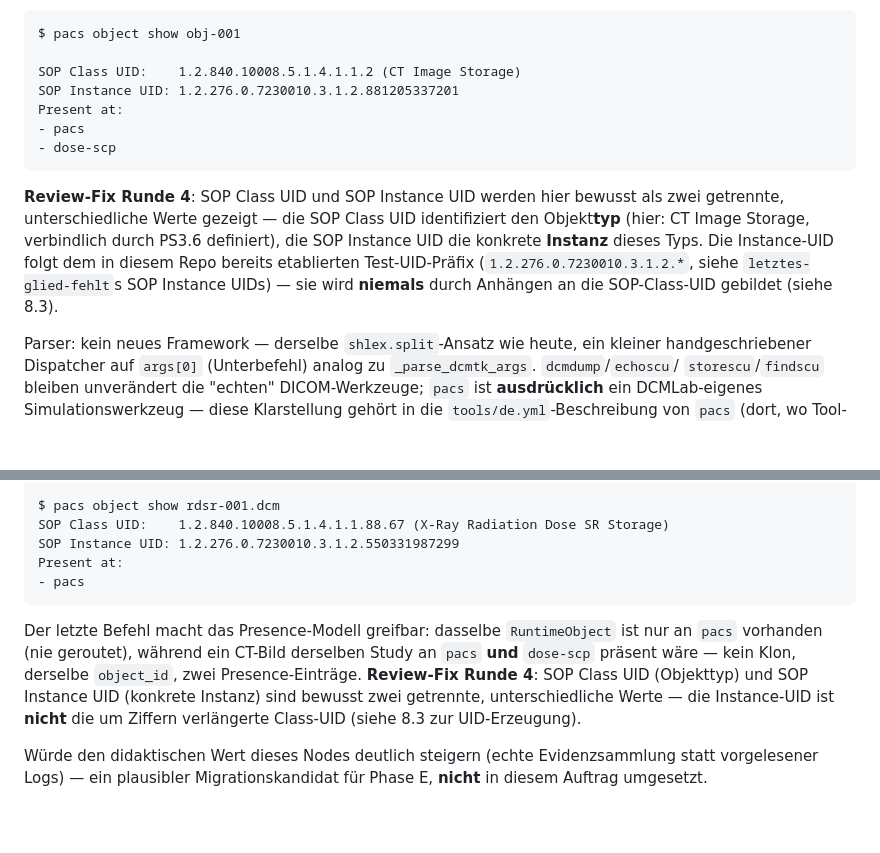
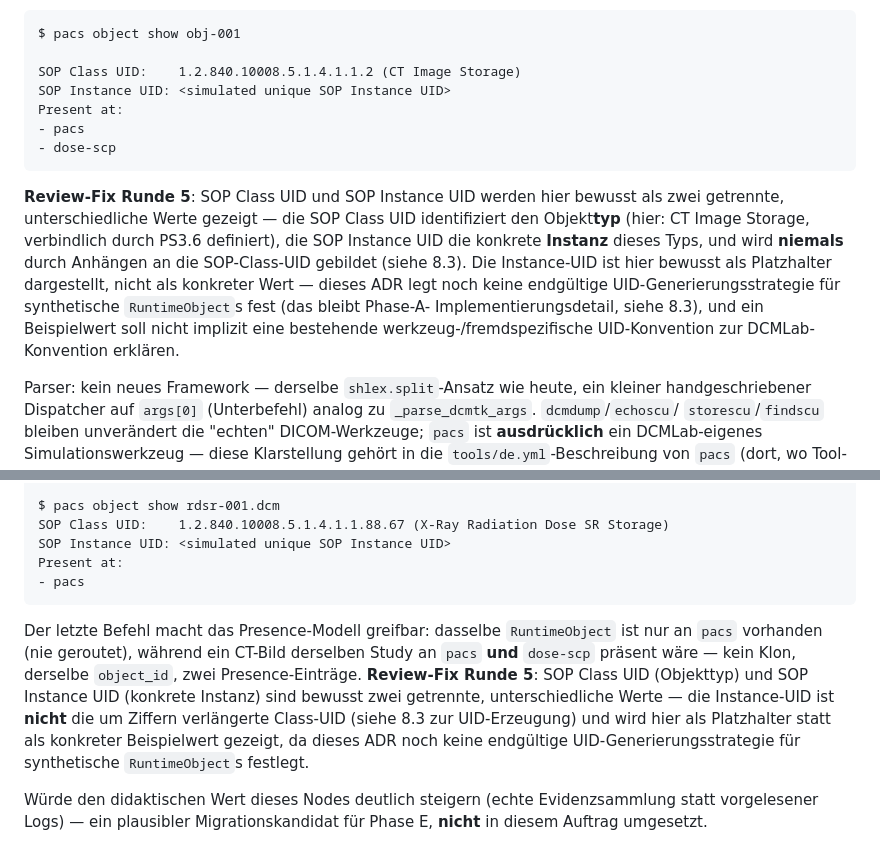
Before and after one commit to ley338-gif/DCMLab, a Markdown page: docs/adr/0120-advanced-pacs-operations-sandbox.md, 2 parts joined by grey strips. Rendered like a GitHub page; blank space fills up the shorter version.

Commit message:
docs: clarify simulated SOP instance UID in ADR 0120
Beide Beispiele ("pacs object show") zeigten eine konkrete SOP
Instance UID nach dem im Repo etablierten Test-UID-Praefix
(1.2.276.0.7230010.3.1.2.*). Da ADR 0120 bewusst noch keine
endgueltige UID-Generierungsstrategie fuer synthetische
RuntimeObjects festlegt, ersetzt durch einen neutralen Platzhalter
(<simulated unique SOP Instance UID>), damit das Architekturdokument
keine bestehende werkzeug-/fremdspezifische Konvention implizit zur
DCMLab-Konvention erklaert. SOP Class UID bleibt unveraendert korrekt
dargestellt, weiterhin klar von der SOP Instance UID getrennt.

Keine weiteren Aenderungen -- reiner Dokumentationsfix.

Co-Authored-By: Claude Sonnet 5 <noreply@anthropic.com>

````diff
--- a/docs/adr/0120-advanced-pacs-operations-sandbox.md
+++ b/docs/adr/0120-advanced-pacs-operations-sandbox.md
@@ -1232,21 +1232,24 @@ eines einzelnen Objekts über mehrere Hosts zeigt:
 $ pacs object show obj-001
 
 SOP Class UID:    1.2.840.10008.5.1.4.1.1.2 (CT Image Storage)
-SOP Instance UID: 1.2.276.0.7230010.3.1.2.881205337201
+SOP Instance UID: <simulated unique SOP Instance UID>
 Present at:
 - pacs
 - dose-scp
 ```
 
-**Review-Fix Runde 4**: SOP Class UID und SOP Instance UID werden hier
+**Review-Fix Runde 5**: SOP Class UID und SOP Instance UID werden hier
 bewusst als zwei getrennte, unterschiedliche Werte gezeigt — die SOP
 Class UID identifiziert den Objekt**typ** (hier: CT Image Storage,
 verbindlich durch PS3.6 definiert), die SOP Instance UID die
-konkrete **Instanz** dieses Typs. Die Instance-UID folgt dem in diesem
-Repo bereits etablierten Test-UID-Präfix
-(`1.2.276.0.7230010.3.1.2.*`, siehe `letztes-glied-fehlt`s SOP Instance
-UIDs) — sie wird **niemals** durch Anhängen an die SOP-Class-UID
-gebildet (siehe 8.3).
+konkrete **Instanz** dieses Typs, und wird **niemals** durch Anhängen
+an die SOP-Class-UID gebildet (siehe 8.3). Die Instance-UID ist hier
+bewusst als Platzhalter dargestellt, nicht als konkreter Wert — dieses
+ADR legt noch keine endgültige UID-Generierungsstrategie für
+synthetische `RuntimeObject`s fest (das bleibt Phase-A-
+Implementierungsdetail, siehe 8.3), und ein Beispielwert soll nicht
+implizit eine bestehende werkzeug-/fremdspezifische UID-Konvention zur
+DCMLab-Konvention erklären.
 
 Parser: kein neues Framework — derselbe `shlex.split`-Ansatz wie
 heute, ein kleiner handgeschriebener Dispatcher auf `args[0]`
@@ -1450,7 +1453,7 @@ actual: SR
 
 $ pacs object show rdsr-001.dcm
 SOP Class UID:    1.2.840.10008.5.1.4.1.1.88.67 (X-Ray Radiation Dose SR Storage)
-SOP Instance UID: 1.2.276.0.7230010.3.1.2.550331987299
+SOP Instance UID: <simulated unique SOP Instance UID>
 Present at:
 - pacs
 ```
@@ -1459,10 +1462,12 @@ Der letzte Befehl macht das Presence-Modell greifbar: dasselbe
 `RuntimeObject` ist nur an `pacs` vorhanden (nie geroutet), während ein
 CT-Bild derselben Study an `pacs` **und** `dose-scp` präsent wäre —
 kein Klon, derselbe `object_id`, zwei Presence-Einträge. **Review-Fix
-Runde 4**: SOP Class UID (Objekttyp) und SOP Instance UID (konkrete
+Runde 5**: SOP Class UID (Objekttyp) und SOP Instance UID (konkrete
 Instanz) sind bewusst zwei getrennte, unterschiedliche Werte — die
 Instance-UID ist **nicht** die um Ziffern verlängerte Class-UID (siehe
-8.3 zur UID-Erzeugung).
+8.3 zur UID-Erzeugung) und wird hier als Platzhalter statt als
+konkreter Beispielwert gezeigt, da dieses ADR noch keine endgültige
+UID-Generierungsstrategie für synthetische `RuntimeObject`s festlegt.
 
 Würde den didaktischen Wert dieses Nodes deutlich steigern (echte
 Evidenzsammlung statt vorgelesener Logs) — ein plausibler
````
